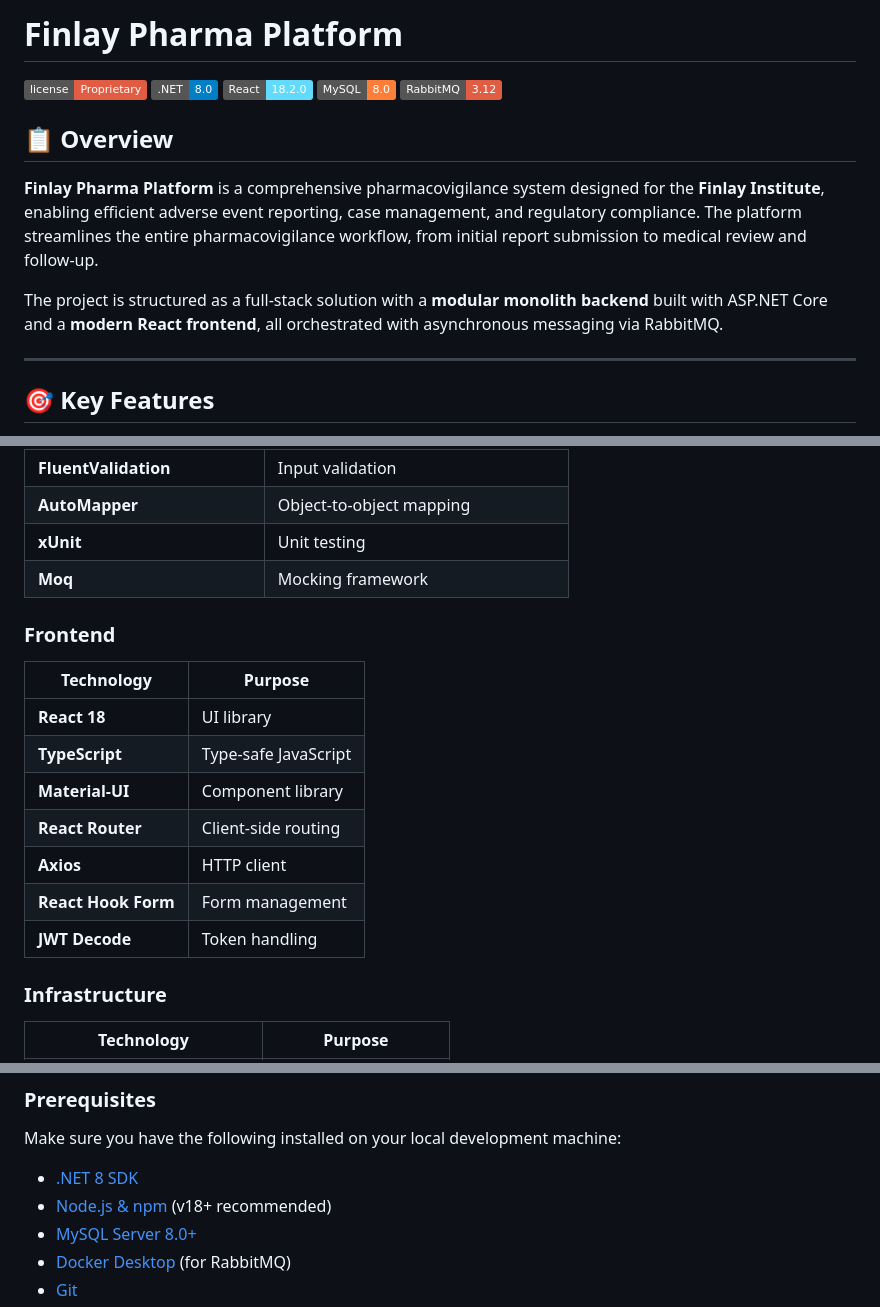
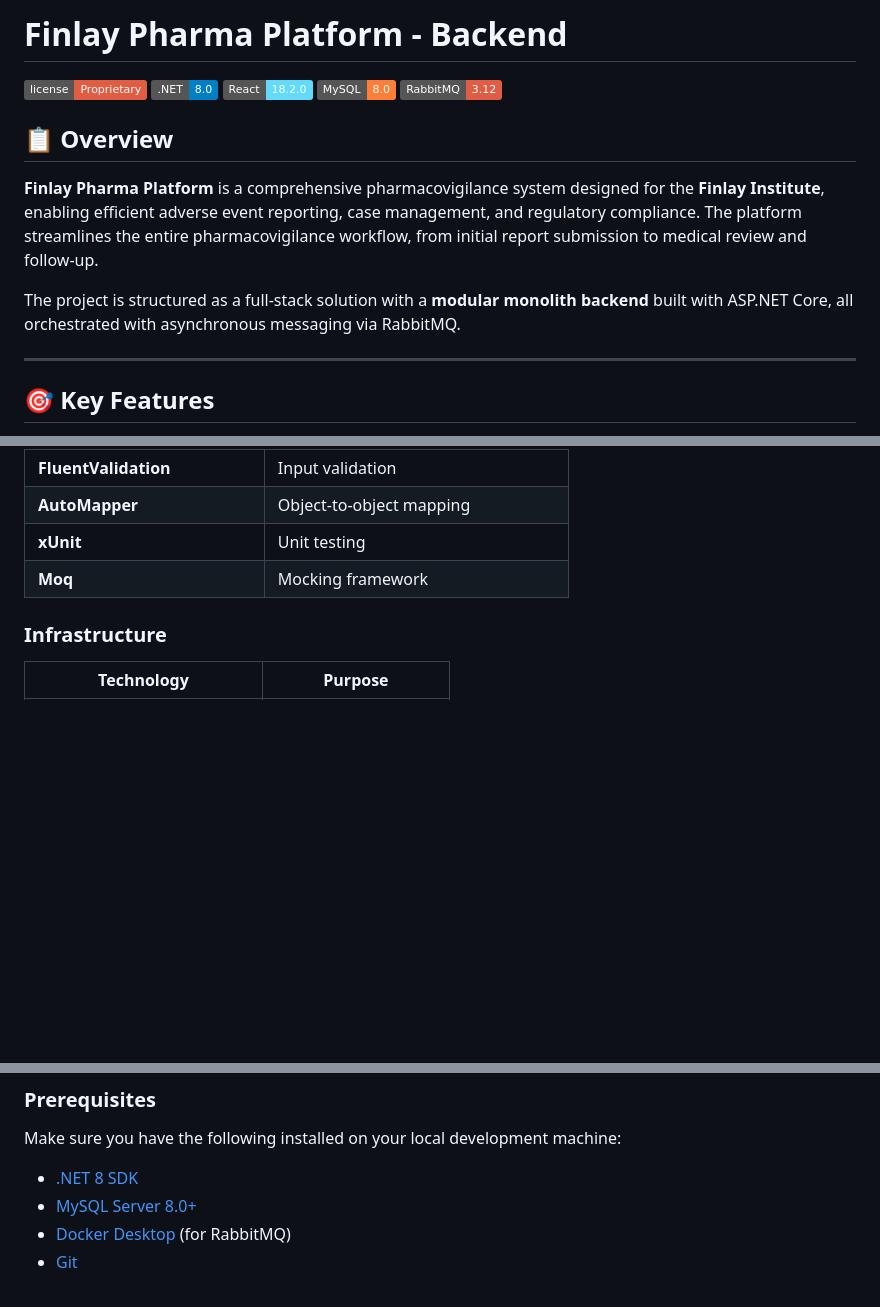
Before and after one commit to JabelResendiz/Finlay_Pharmacovigilance_Platform, a Markdown page: backend/README.md, 3 parts joined by grey strips. Rendered like a GitHub page; badges without logos; blank space fills up the shorter version.

```diff
--- a/backend/README.md
+++ b/backend/README.md
@@ -1,4 +1,4 @@
-# Finlay Pharma Platform
+# Finlay Pharma Platform - Backend
 
 [![GitHub license](https://img.shields.io/badge/license-Proprietary-red)](LICENSE)
 [![.NET Version](https://img.shields.io/badge/.NET-8.0-blue)](https://dotnet.microsoft.com/)
@@ -10,7 +10,7 @@
 
 **Finlay Pharma Platform** is a comprehensive pharmacovigilance system designed for the **Finlay Institute**, enabling efficient adverse event reporting, case management, and regulatory compliance. The platform streamlines the entire pharmacovigilance workflow, from initial report submission to medical review and follow-up.
 
-The project is structured as a full-stack solution with a **modular monolith backend** built with ASP.NET Core and a **modern React frontend**, all orchestrated with asynchronous messaging via RabbitMQ.
+The project is structured as a full-stack solution with a **modular monolith backend** built with ASP.NET Core, all orchestrated with asynchronous messaging via RabbitMQ.
 
 ---
 
@@ -43,17 +43,6 @@ The project is structured as a full-stack solution with a **modular monolith bac
 | **xUnit** | Unit testing |
 | **Moq** | Mocking framework |
 
-### Frontend
-| Technology | Purpose |
-|------------|---------|
-| **React 18** | UI library |
-| **TypeScript** | Type-safe JavaScript |
-| **Material-UI** | Component library |
-| **React Router** | Client-side routing |
-| **Axios** | HTTP client |
-| **React Hook Form** | Form management |
-| **JWT Decode** | Token handling |
-
 ### Infrastructure
 | Technology | Purpose |
 |------------|---------|
@@ -72,7 +61,6 @@ The project is structured as a full-stack solution with a **modular monolith bac
 Make sure you have the following installed on your local development machine:
 
 - [.NET 8 SDK](https://dotnet.microsoft.com/download/dotnet/8.0)
-- [Node.js & npm](https://nodejs.org/) (v18+ recommended)
 - [MySQL Server 8.0+](https://dev.mysql.com/downloads/)
 - [Docker Desktop](https://www.docker.com/products/docker-desktop/) (for RabbitMQ)
 - [Git](https://git-scm.com/)
```
Also changed, not shown: README.md (+6 -35 lines).
